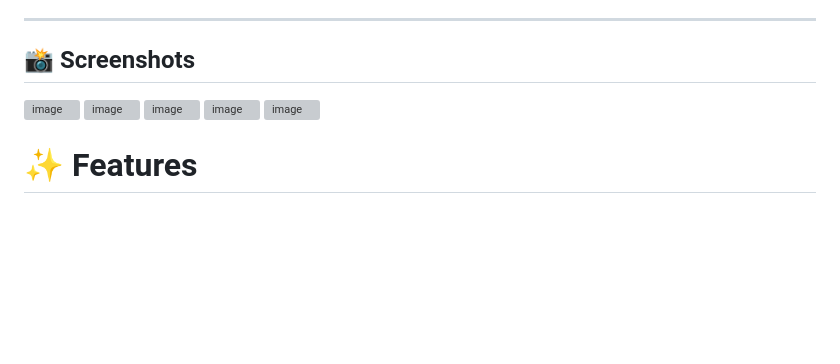
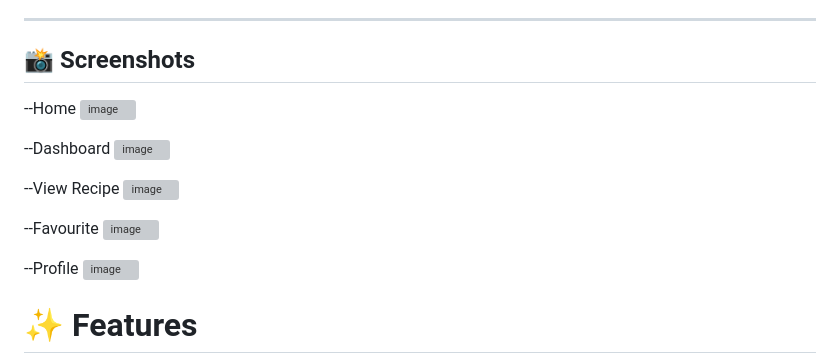
Before and after one commit to Mr-Vijay16/Tasty-Recipes, a Markdown page: README.md, the part around the change. Drawn GitHub-style; blank space fills up the shorter version; grey boxes are pictures that could not be loaded.

```diff
--- a/README.md
+++ b/README.md
@@ -12,15 +12,19 @@ A modern Recipe Sharing Web Application built with **Django**, allowing users to
 
 ## 📸 Screenshots
 
-
+--Home
 <img width="1587" height="709" alt="image" src="https://github.com/user-attachments/assets/55711fc8-9241-4ca2-b0fd-2532f82bee08" />
 
+--Dashboard
 <img width="1599" height="705" alt="image" src="https://github.com/user-attachments/assets/916775c0-9c05-41b7-9783-face35664dc8" />
 
+--View Recipe
 <img width="1599" height="707" alt="image" src="https://github.com/user-attachments/assets/2e8d91c7-3086-4a40-947e-0160d482379b" />
 
+--Favourite
 <img width="1594" height="711" alt="image" src="https://github.com/user-attachments/assets/4c08dfa6-4c46-4544-a784-1d72f2f0c1cb" />
 
+--Profile
 <img width="1596" height="711" alt="image" src="https://github.com/user-attachments/assets/5a4ef670-1dfb-4a56-907e-b77a1c6f2db7" />
 
 
```
